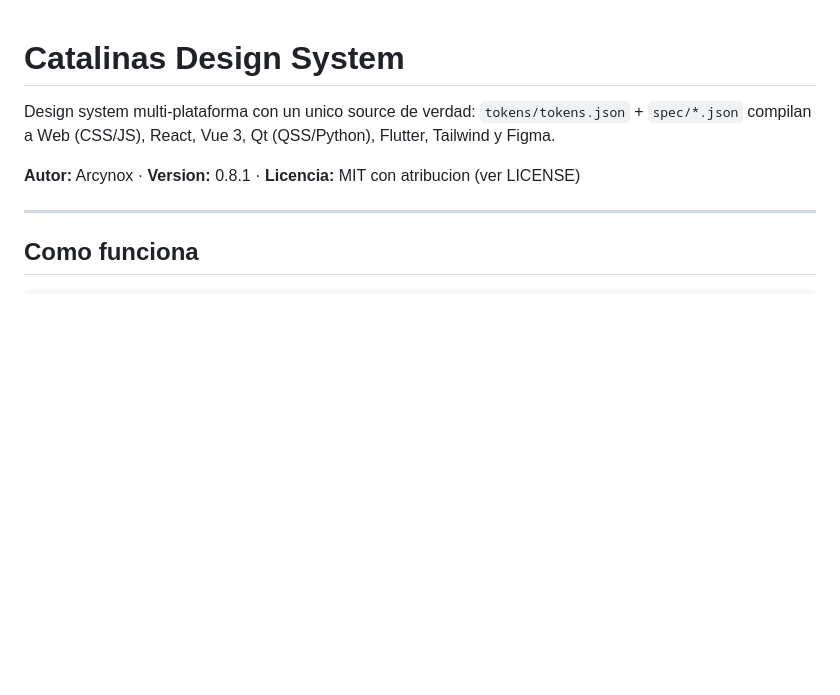
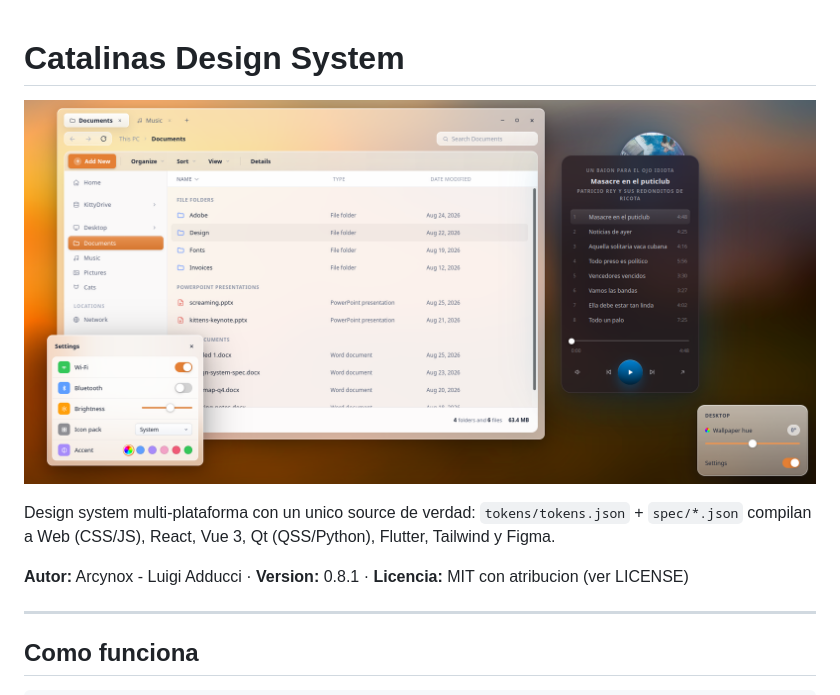
Before and after one commit to Arcynox/Catalinas-design-system, a Markdown page: README.md, the part around the change. GitHub-like rendering; pictures changed too: image.png (added); blank space fills up the shorter version.

Commit message:
add example

```diff
--- a/README.md
+++ b/README.md
@@ -1,8 +1,10 @@
 # Catalinas Design System
+
+![example dekstop](./image.png)
 
 Design system multi-plataforma con un unico source de verdad: `tokens/tokens.json` + `spec/*.json` compilan a Web (CSS/JS), React, Vue 3, Qt (QSS/Python), Flutter, Tailwind y Figma.
 
-**Autor:** Arcynox · **Version:** 0.8.1 · **Licencia:** MIT con atribucion (ver LICENSE)
+**Autor:** Arcynox - Luigi Adducci · **Version:** 0.8.1 · **Licencia:** MIT con atribucion (ver LICENSE)
 
 ---
 
```
